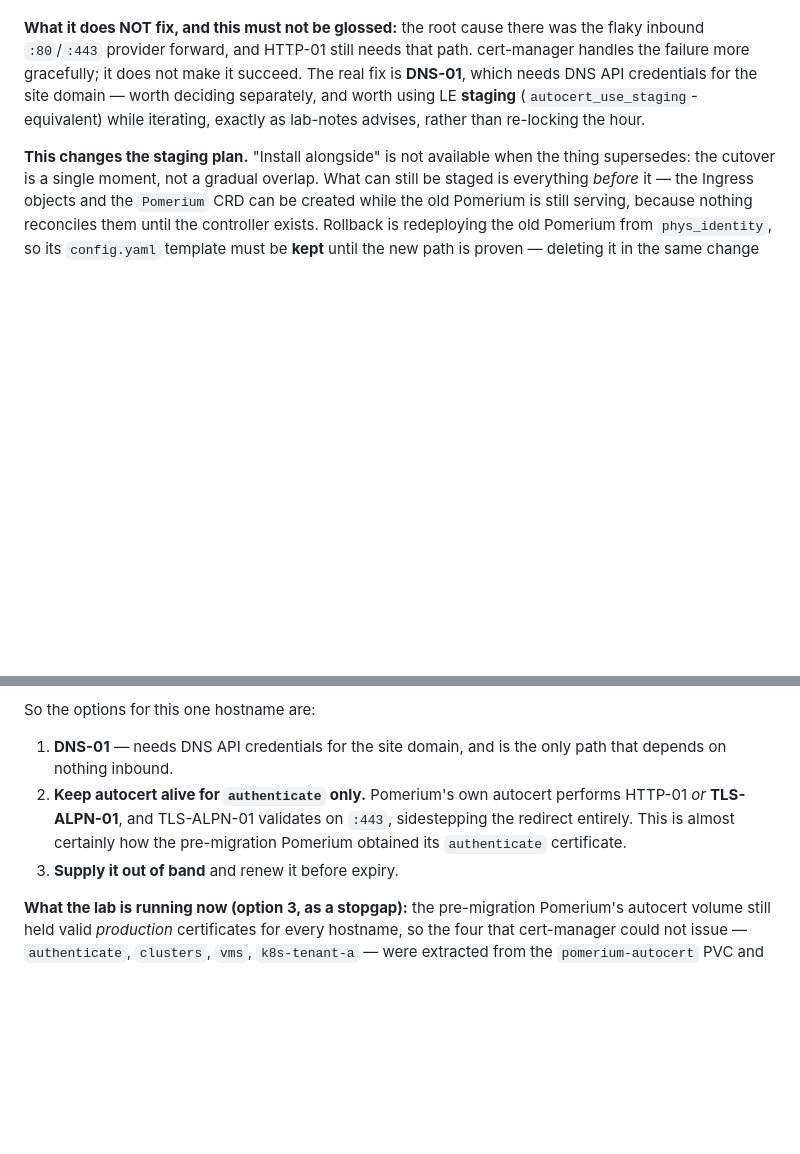
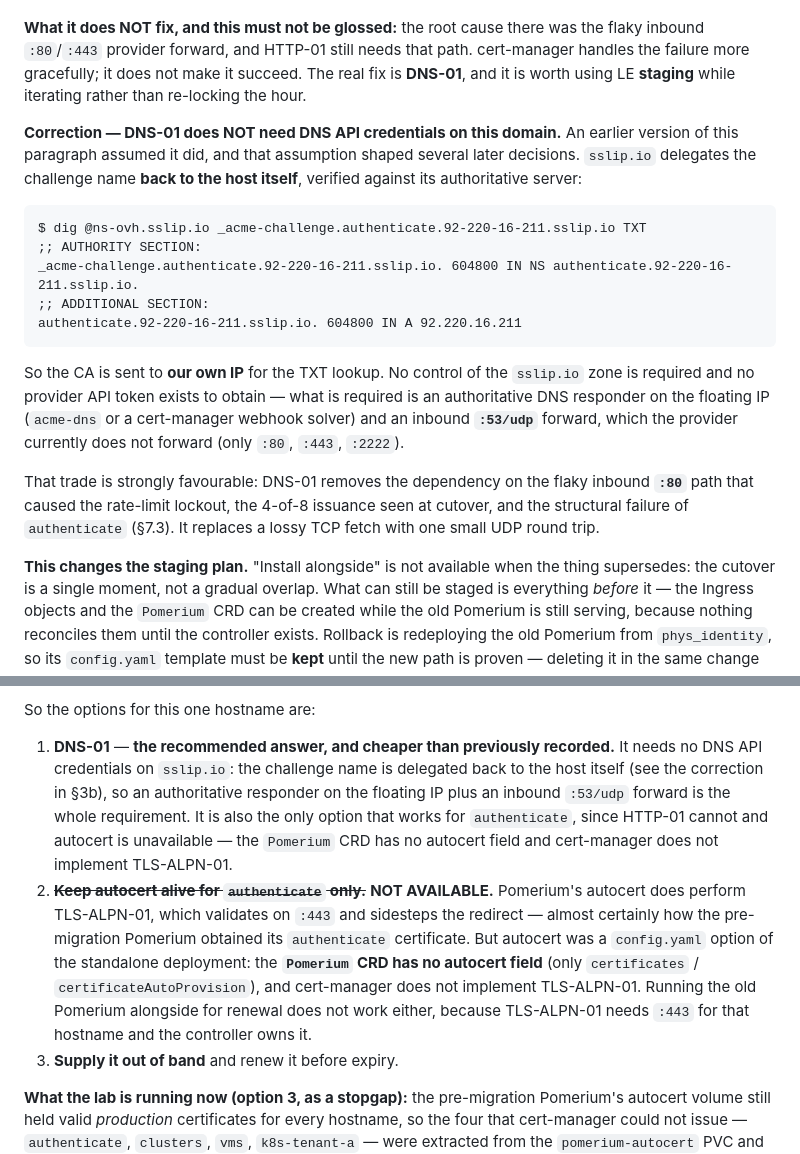
Before and after one commit to livenson/talu, a Markdown page: docs/architecture/adr-pomerium-ingress.md, 2 parts joined by grey strips. GitHub-like rendering; blank space fills up the shorter version.

Commit message:
docs: DNS-01 works on sslip.io — it delegates the challenge to our own host
Corrects an assumption that shaped several decisions across this migration:
that DNS-01 was out of reach because it 'needs DNS API credentials for the
site domain'. It does not, on this domain.

sslip.io delegates _acme-challenge.<host> BACK TO <host>, verified against its
authoritative server rather than taken from documentation:

  $ dig @ns-ovh.sslip.io _acme-challenge.authenticate.<ip>.sslip.io TXT
  ;; AUTHORITY SECTION:
  _acme-challenge.authenticate.<ip>.sslip.io. IN NS authenticate.<ip>.sslip.io.
  ;; ADDITIONAL SECTION:
  authenticate.<ip>.sslip.io.                 IN A  <floating-ip>

So the CA asks OUR IP for the TXT record. There is no zone to control and no
token to obtain. What is required is an authoritative responder on the
floating IP (acme-dns, for which cert-manager has a built-in solver, or a
webhook solver) and an inbound :53/udp forward — the provider currently
forwards only :80, :443 and :2222, so that rule is the one new prerequisite.

This matters well beyond the authenticate certificate. DNS-01 removes the
dependency on the flaky inbound :80 path that caused the hour-long rate-limit
lockout, left issuance at 4 of 8 during the cutover, and makes
authenticate.<domain> structurally unissuable (#43). It replaces a lossy TCP
fetch with one small UDP round trip.

Also records that 'keep autocert for that endpoint' is NOT available, so the
option list is honest: autocert can do TLS-ALPN-01, but it was a config.yaml
option of the standalone deployment — the Pomerium CRD has no autocert field,
cert-manager does not implement TLS-ALPN-01, and running the old Pomerium
alongside cannot work because TLS-ALPN-01 needs :443, which the controller
owns.

lab-notes #44 carries the dig evidence and the prerequisite.

````diff
--- a/docs/architecture/adr-pomerium-ingress.md
+++ b/docs/architecture/adr-pomerium-ingress.md
@@ -117,10 +117,29 @@ even for hosts whose certs were valid. cert-manager's backoff is far better beha
 
 **What it does NOT fix, and this must not be glossed:** the root cause there was the flaky inbound
 `:80`/`:443` provider forward, and HTTP-01 still needs that path. cert-manager handles the failure
-more gracefully; it does not make it succeed. The real fix is **DNS-01**, which needs DNS API
-credentials for the site domain — worth deciding separately, and worth using LE **staging**
-(`autocert_use_staging`-equivalent) while iterating, exactly as lab-notes advises, rather than
-re-locking the hour.
+more gracefully; it does not make it succeed. The real fix is **DNS-01**, and it is worth using LE
+**staging** while iterating rather than re-locking the hour.
+
+**Correction — DNS-01 does NOT need DNS API credentials on this domain.** An earlier version of this
+paragraph assumed it did, and that assumption shaped several later decisions. `sslip.io` delegates the
+challenge name **back to the host itself**, verified against its authoritative server:
+
+```
+$ dig @ns-ovh.sslip.io _acme-challenge.authenticate.92-220-16-211.sslip.io TXT
+;; AUTHORITY SECTION:
+_acme-challenge.authenticate.92-220-16-211.sslip.io. 604800 IN NS authenticate.92-220-16-211.sslip.io.
+;; ADDITIONAL SECTION:
+authenticate.92-220-16-211.sslip.io. 604800 IN A 92.220.16.211
+```
+
+So the CA is sent to **our own IP** for the TXT lookup. No control of the `sslip.io` zone is required
+and no provider API token exists to obtain — what is required is an authoritative DNS responder on the
+floating IP (`acme-dns` or a cert-manager webhook solver) and an inbound **`:53/udp`** forward, which
+the provider currently does not forward (only `:80`, `:443`, `:2222`).
+
+That trade is strongly favourable: DNS-01 removes the dependency on the flaky inbound **`:80`** path
+that caused the rate-limit lockout, the 4-of-8 issuance seen at cutover, and the structural failure of
+`authenticate` (§7.3). It replaces a lossy TCP fetch with one small UDP round trip.
 
 **This changes the staging plan.** "Install alongside" is not available when the thing supersedes:
 the cutover is a single moment, not a gradual overlap. What can still be staged is everything
@@ -340,11 +359,19 @@ retries on both staging and production.
 
 So the options for this one hostname are:
 
-1. **DNS-01** — needs DNS API credentials for the site domain, and is the only path that depends on
-   nothing inbound.
-2. **Keep autocert alive for `authenticate` only.** Pomerium's own autocert performs HTTP-01 *or*
-   **TLS-ALPN-01**, and TLS-ALPN-01 validates on `:443`, sidestepping the redirect entirely. This is
-   almost certainly how the pre-migration Pomerium obtained its `authenticate` certificate.
+1. **DNS-01** — **the recommended answer, and cheaper than previously recorded.** It needs no DNS API
+   credentials on `sslip.io`: the challenge name is delegated back to the host itself (see the
+   correction in §3b), so an authoritative responder on the floating IP plus an inbound `:53/udp`
+   forward is the whole requirement. It is also the only option that works for `authenticate`, since
+   HTTP-01 cannot and autocert is unavailable — the `Pomerium` CRD has no autocert field and
+   cert-manager does not implement TLS-ALPN-01.
+2. ~~**Keep autocert alive for `authenticate` only.**~~ **NOT AVAILABLE.** Pomerium's autocert does
+   perform TLS-ALPN-01, which validates on `:443` and sidesteps the redirect — almost certainly how
+   the pre-migration Pomerium obtained its `authenticate` certificate. But autocert was a
+   `config.yaml` option of the standalone deployment: the **`Pomerium` CRD has no autocert field**
+   (only `certificates` / `certificateAutoProvision`), and cert-manager does not implement
+   TLS-ALPN-01. Running the old Pomerium alongside for renewal does not work either, because
+   TLS-ALPN-01 needs `:443` for that hostname and the controller owns it.
 3. **Supply it out of band** and renew it before expiry.
 
 **What the lab is running now (option 3, as a stopgap):** the pre-migration Pomerium's autocert
````
Also changed, not shown: docs/development/lab-notes.md (+20 -0 lines).
